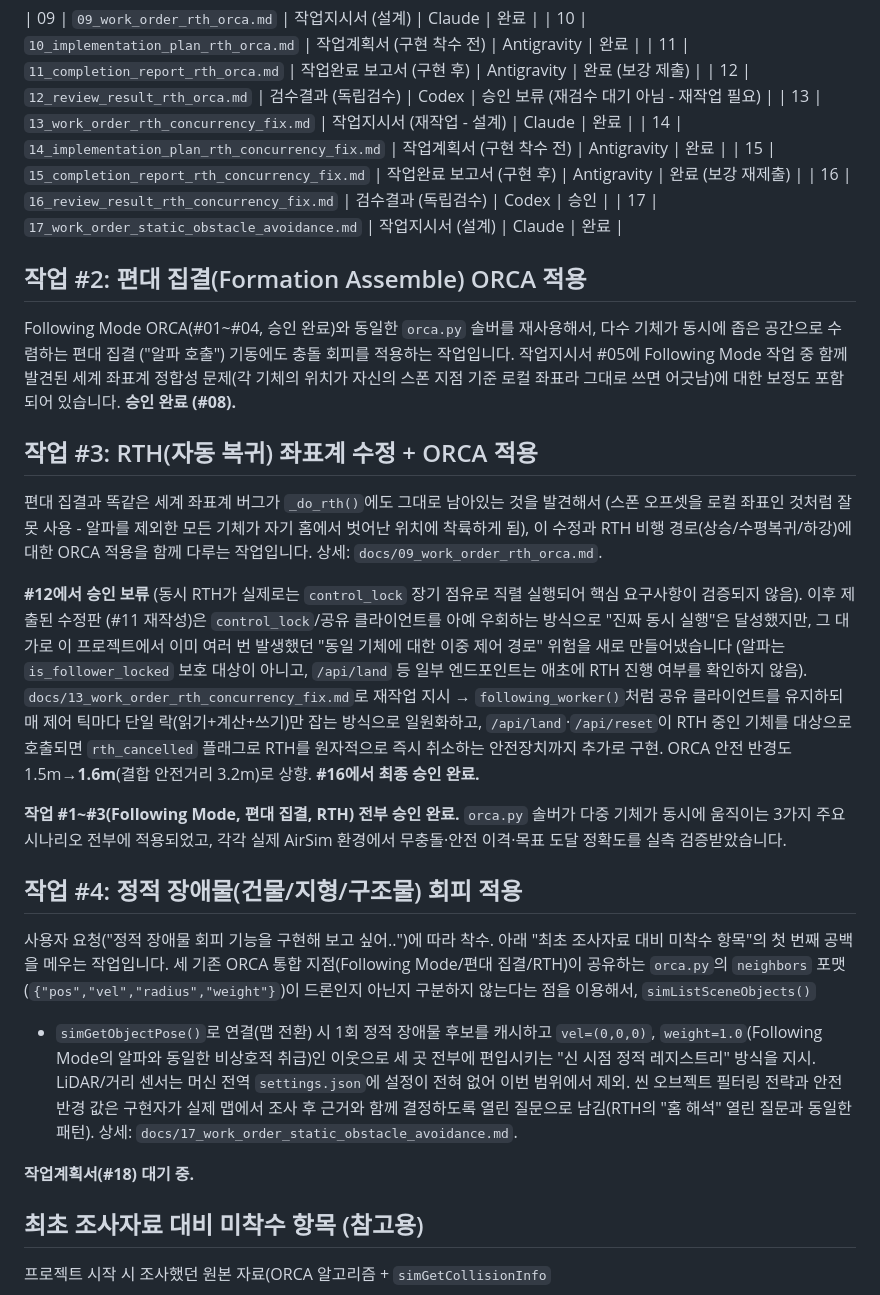
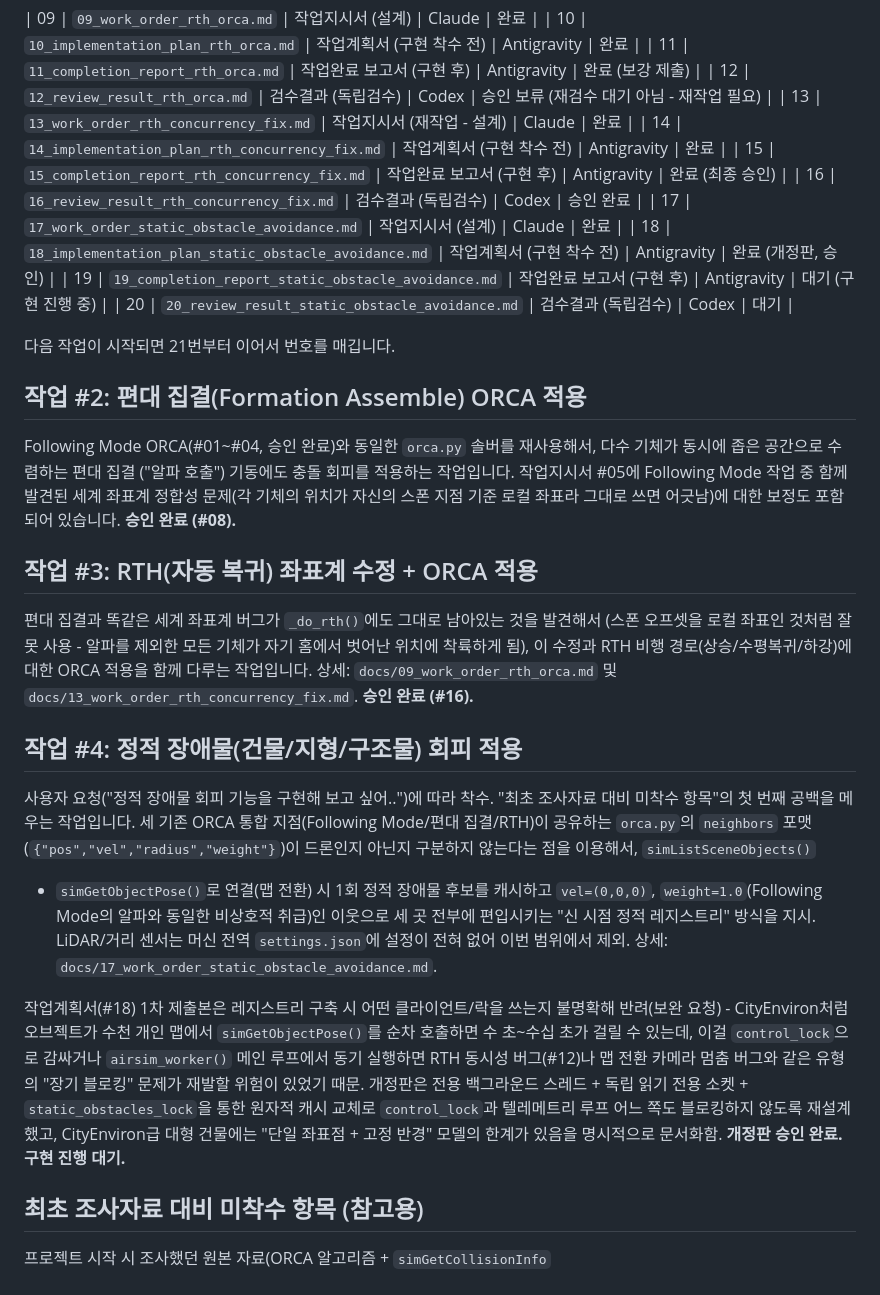
Before and after one commit to CHAYOUNGSU/DEV_Dron_System-ORCA, a Markdown page: docs/00_INDEX.md, the part around the change. Drawn GitHub-style.

Commit message:
작업계획서 #18 개정판 승인, 인덱스 정리
1차 제출본은 레지스트리 구축 시 클라이언트/락 사용 방식이 불명확해
반려 - control_lock 장기 점유(RTH #12와 동일 유형) 또는 워커 스레드
블로킹(맵 전환 카메라 멈춤과 동일 유형) 재발 위험. 개정판은 전용
백그라운드 스레드 + 독립 소켓 + 원자적 캐시 교체로 해결, 대형 건물에
대한 점+고정반경 모델의 한계도 명시. 승인 완료.

00_INDEX.md의 중복된 "작업 #4" 섹션 정리.

```diff
--- a/docs/00_INDEX.md
+++ b/docs/00_INDEX.md
@@ -20,9 +20,14 @@
 | 12 | `12_review_result_rth_orca.md` | 검수결과 (독립검수) | Codex | 승인 보류 (재검수 대기 아님 - 재작업 필요) |
 | 13 | `13_work_order_rth_concurrency_fix.md` | 작업지시서 (재작업 - 설계) | Claude | 완료 |
 | 14 | `14_implementation_plan_rth_concurrency_fix.md` | 작업계획서 (구현 착수 전) | Antigravity | 완료 |
-| 15 | `15_completion_report_rth_concurrency_fix.md` | 작업완료 보고서 (구현 후) | Antigravity | 완료 (보강 재제출) |
-| 16 | `16_review_result_rth_concurrency_fix.md` | 검수결과 (독립검수) | Codex | 승인 |
+| 15 | `15_completion_report_rth_concurrency_fix.md` | 작업완료 보고서 (구현 후) | Antigravity | 완료 (최종 승인) |
+| 16 | `16_review_result_rth_concurrency_fix.md` | 검수결과 (독립검수) | Codex | 승인 완료 |
 | 17 | `17_work_order_static_obstacle_avoidance.md` | 작업지시서 (설계) | Claude | 완료 |
+| 18 | `18_implementation_plan_static_obstacle_avoidance.md` | 작업계획서 (구현 착수 전) | Antigravity | 완료 (개정판, 승인) |
+| 19 | `19_completion_report_static_obstacle_avoidance.md` | 작업완료 보고서 (구현 후) | Antigravity | 대기 (구현 진행 중) |
+| 20 | `20_review_result_static_obstacle_avoidance.md` | 검수결과 (독립검수) | Codex | 대기 |
+
+다음 작업이 시작되면 21번부터 이어서 번호를 매깁니다.
 
 ## 작업 #2: 편대 집결(Formation Assemble) ORCA 적용
 
@@ -39,31 +44,13 @@ Following Mode ORCA(#01~#04, 승인 완료)와 동일한 `orca.py` 솔버를
 것을 발견해서 (스폰 오프셋을 로컬 좌표인 것처럼 잘못 사용 - 알파를
 제외한 모든 기체가 자기 홈에서 벗어난 위치에 착륙하게 됨), 이 수정과
 RTH 비행 경로(상승/수평복귀/하강)에 대한 ORCA 적용을 함께 다루는
-작업입니다. 상세: `docs/09_work_order_rth_orca.md`.
-
-**#12에서 승인 보류** (동시 RTH가 실제로는 `control_lock` 장기 점유로
-직렬 실행되어 핵심 요구사항이 검증되지 않음). 이후 제출된 수정판
-(#11 재작성)은 `control_lock`/공유 클라이언트를 아예 우회하는 방식으로
-"진짜 동시 실행"은 달성했지만, 그 대가로 이 프로젝트에서 이미 여러 번
-발생했던 "동일 기체에 대한 이중 제어 경로" 위험을 새로 만들어냈습니다
-(알파는 `is_follower_locked` 보호 대상이 아니고, `/api/land` 등 일부
-엔드포인트는 애초에 RTH 진행 여부를 확인하지 않음). `docs/13_work_order_rth_concurrency_fix.md`로
-재작업 지시 → `following_worker()`처럼 공유 클라이언트를 유지하되 매
-제어 틱마다 단일 락(읽기+계산+쓰기)만 잡는 방식으로 일원화하고,
-`/api/land`·`/api/reset`이 RTH 중인 기체를 대상으로 호출되면
-`rth_cancelled` 플래그로 RTH를 원자적으로 즉시 취소하는 안전장치까지
-추가로 구현. ORCA 안전 반경도 1.5m→**1.6m**(결합 안전거리 3.2m)로
-상향. **#16에서 최종 승인 완료.**
-
-**작업 #1~#3(Following Mode, 편대 집결, RTH) 전부 승인 완료.**
-`orca.py` 솔버가 다중 기체가 동시에 움직이는 3가지 주요 시나리오
-전부에 적용되었고, 각각 실제 AirSim 환경에서 무충돌·안전 이격·목표
-도달 정확도를 실측 검증받았습니다.
+작업입니다. 상세: `docs/09_work_order_rth_orca.md` 및 `docs/13_work_order_rth_concurrency_fix.md`.
+**승인 완료 (#16).**
 
 ## 작업 #4: 정적 장애물(건물/지형/구조물) 회피 적용
 
 사용자 요청("정적 장애물 회피 기능을 구현해 보고 싶어..")에 따라
-착수. 아래 "최초 조사자료 대비 미착수 항목"의 첫 번째 공백을 메우는
+착수. "최초 조사자료 대비 미착수 항목"의 첫 번째 공백을 메우는
 작업입니다. 세 기존 ORCA 통합 지점(Following Mode/편대 집결/RTH)이
 공유하는 `orca.py`의 `neighbors` 포맷(`{"pos","vel","radius","weight"}`)이
 드론인지 아닌지 구분하지 않는다는 점을 이용해서, `simListSceneObjects()`
@@ -71,12 +58,19 @@ RTH 비행 경로(상승/수평복귀/하강)에 대한 ORCA 적용을 함께
 캐시하고 `vel=(0,0,0)`, `weight=1.0`(Following Mode의 알파와 동일한
 비상호적 취급)인 이웃으로 세 곳 전부에 편입시키는 "신 시점 정적
 레지스트리" 방식을 지시. LiDAR/거리 센서는 머신 전역 `settings.json`에
-설정이 전혀 없어 이번 범위에서 제외. 씬 오브젝트 필터링 전략과
-안전 반경 값은 구현자가 실제 맵에서 조사 후 근거와 함께 결정하도록
-열린 질문으로 남김(RTH의 "홈 해석" 열린 질문과 동일한 패턴).
-상세: `docs/17_work_order_static_obstacle_avoidance.md`.
+설정이 전혀 없어 이번 범위에서 제외. 상세: `docs/17_work_order_static_obstacle_avoidance.md`.
 
-**작업계획서(#18) 대기 중.**
+작업계획서(#18) 1차 제출본은 레지스트리 구축 시 어떤 클라이언트/락을
+쓰는지 불명확해 반려(보완 요청) - CityEnviron처럼 오브젝트가 수천 개인
+맵에서 `simGetObjectPose()`를 순차 호출하면 수 초~수십 초가 걸릴 수
+있는데, 이걸 `control_lock`으로 감싸거나 `airsim_worker()` 메인
+루프에서 동기 실행하면 RTH 동시성 버그(#12)나 맵 전환 카메라 멈춤
+버그와 같은 유형의 "장기 블로킹" 문제가 재발할 위험이 있었기 때문.
+개정판은 전용 백그라운드 스레드 + 독립 읽기 전용 소켓 +
+`static_obstacles_lock`을 통한 원자적 캐시 교체로 `control_lock`과
+텔레메트리 루프 어느 쪽도 블로킹하지 않도록 재설계했고, CityEnviron급
+대형 건물에는 "단일 좌표점 + 고정 반경" 모델의 한계가 있음을 명시적으로
+문서화함. **개정판 승인 완료. 구현 진행 대기.**
 
 ## 최초 조사자료 대비 미착수 항목 (참고용)
 
```
